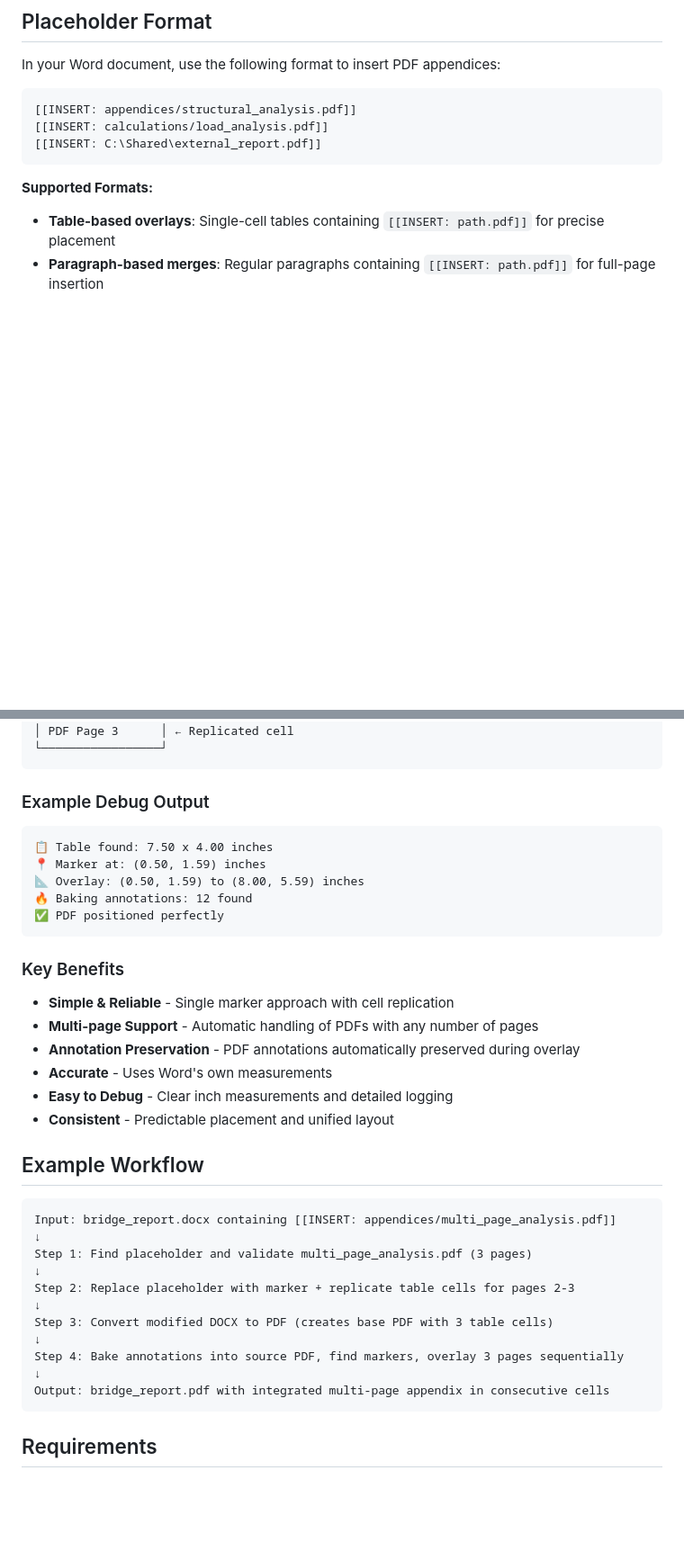
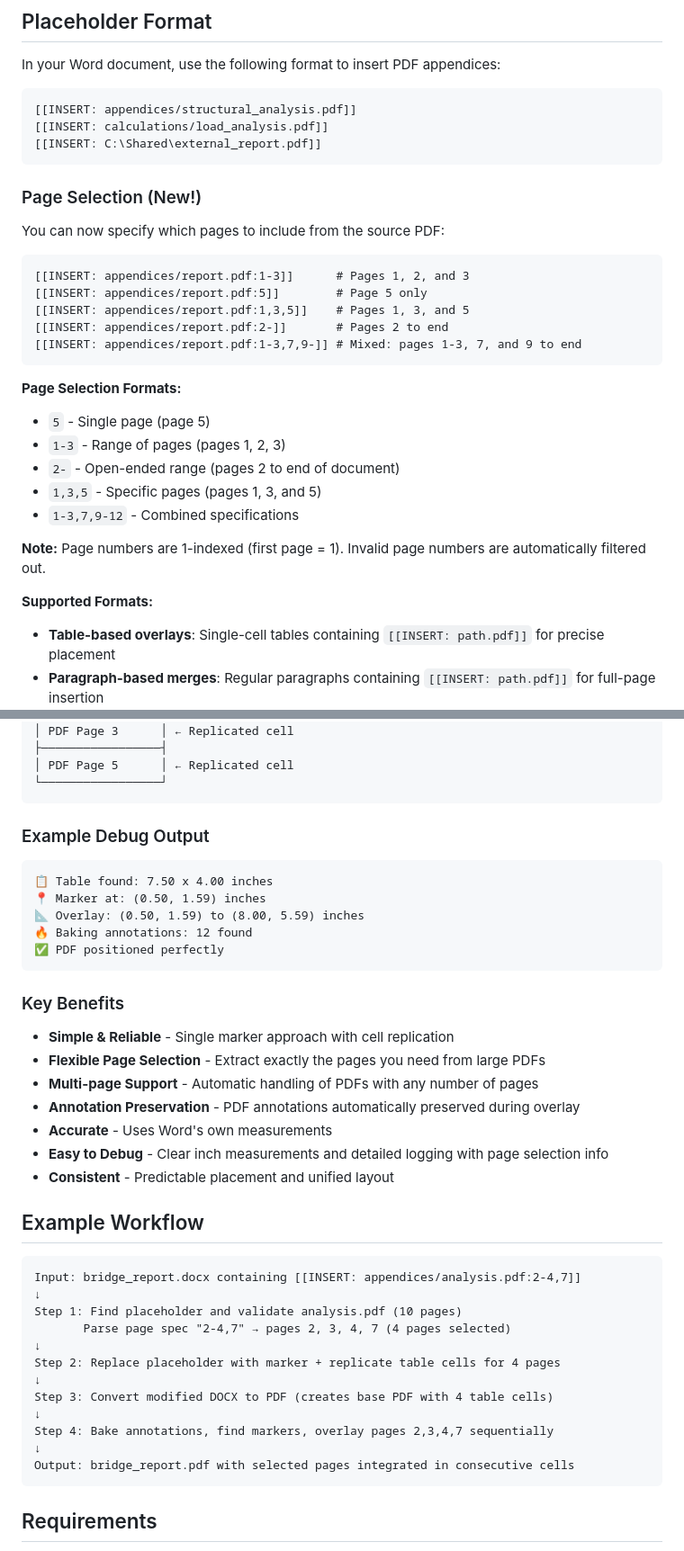
Before and after one commit to Mark-Milkis/report-compiler, a Markdown page: README.md, 2 parts joined by grey strips. Shown: that part at 90% size. GitHub-like rendering; blank space fills up the shorter version.

````diff
--- a/README.md
+++ b/README.md
@@ -61,6 +62,28 @@ In your Word document, use the following format to insert PDF appendices:
 [[INSERT: C:\Shared\external_report.pdf]]
 ```
 
+### Page Selection (New!)
+
+You can now specify which pages to include from the source PDF:
+
+```text
+[[INSERT: appendices/report.pdf:1-3]]      # Pages 1, 2, and 3
+[[INSERT: appendices/report.pdf:5]]        # Page 5 only
+[[INSERT: appendices/report.pdf:1,3,5]]    # Pages 1, 3, and 5
+[[INSERT: appendices/report.pdf:2-]]       # Pages 2 to end
+[[INSERT: appendices/report.pdf:1-3,7,9-]] # Mixed: pages 1-3, 7, and 9 to end
+```
+
+**Page Selection Formats:**
+
+- `5` - Single page (page 5)
+- `1-3` - Range of pages (pages 1, 2, 3)
+- `2-` - Open-ended range (pages 2 to end of document)
+- `1,3,5` - Specific pages (pages 1, 3, and 5)
+- `1-3,7,9-12` - Combined specifications
+
+**Note:** Page numbers are 1-indexed (first page = 1). Invalid page numbers are automatically filtered out.
+
 **Supported Formats:**
 
 - **Table-based overlays**: Single-cell tables containing `[[INSERT: path.pdf]]` for precise placement
@@ -135,5 +173,7 @@ Single Table → Multi-Page PDF:
 ├─────────────────┤
 │ PDF Page 3      │ ← Replicated cell
+├─────────────────┤
+│ PDF Page 5      │ ← Replicated cell
 └─────────────────┘
 ```
 
@@ -150,26 +190,28 @@ Single Table → Multi-Page PDF:
 ### Key Benefits
 
 - **Simple & Reliable** - Single marker approach with cell replication
+- **Flexible Page Selection** - Extract exactly the pages you need from large PDFs
 - **Multi-page Support** - Automatic handling of PDFs with any number of pages
 - **Annotation Preservation** - PDF annotations automatically preserved during overlay
 - **Accurate** - Uses Word's own measurements
-- **Easy to Debug** - Clear inch measurements and detailed logging
+- **Easy to Debug** - Clear inch measurements and detailed logging with page selection info
 - **Consistent** - Predictable placement and unified layout
 
 ## Example Workflow
 
 ```text
-Input: bridge_report.docx containing [[INSERT: appendices/multi_page_analysis.pdf]]
+Input: bridge_report.docx containing [[INSERT: appendices/analysis.pdf:2-4,7]]
 ↓
-Step 1: Find placeholder and validate multi_page_analysis.pdf (3 pages)
+Step 1: Find placeholder and validate analysis.pdf (10 pages)
+       Parse page spec "2-4,7" → pages 2, 3, 4, 7 (4 pages selected)
 ↓
-Step 2: Replace placeholder with marker + replicate table cells for pages 2-3
+Step 2: Replace placeholder with marker + replicate table cells for 4 pages
 ↓
-Step 3: Convert modified DOCX to PDF (creates base PDF with 3 table cells)
+Step 3: Convert modified DOCX to PDF (creates base PDF with 4 table cells)
 ↓
-Step 4: Bake annotations into source PDF, find markers, overlay 3 pages sequentially
+Step 4: Bake annotations, find markers, overlay pages 2,3,4,7 sequentially
 ↓
-Output: bridge_report.pdf with integrated multi-page appendix in consecutive cells
+Output: bridge_report.pdf with selected pages integrated in consecutive cells
 ```
 
 ## Requirements
````
Also changed, not shown: other parts of README.md (+45 -29 lines).
